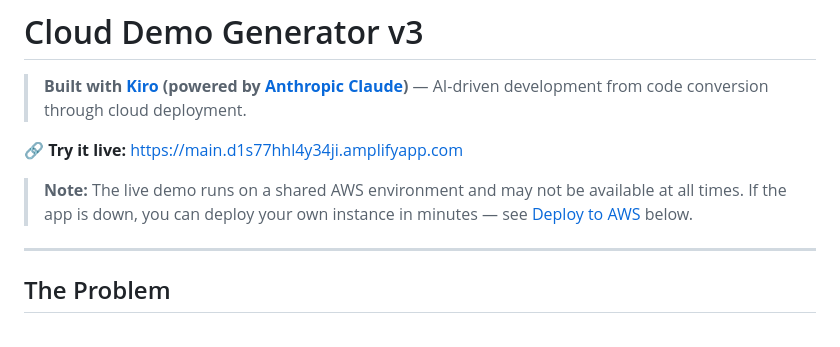
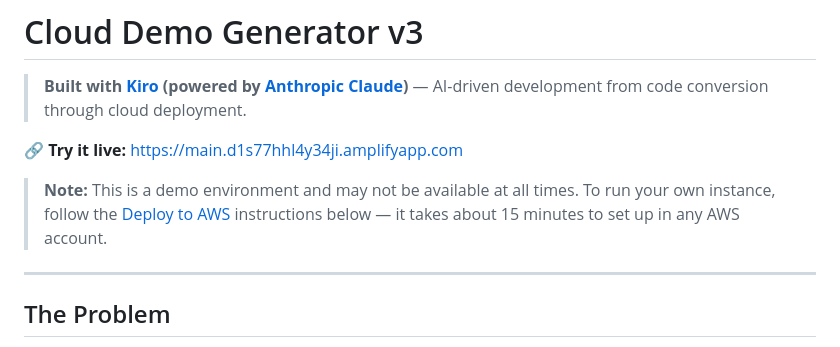
Before and after one commit to nrsundar/cloud-demo-generator-v2, a Markdown page: README.md, the part around the change. GitHub-like rendering.

Commit message:
docs: Customer-friendly availability note

```diff
--- a/README.md
+++ b/README.md
@@ -4,7 +4,7 @@
 
 **🔗 Try it live:** [https://main.d1s77hhl4y34ji.amplifyapp.com](https://main.d1s77hhl4y34ji.amplifyapp.com)
 
-> **Note:** The live demo runs on a shared AWS environment and may not be available at all times. If the app is down, you can deploy your own instance in minutes — see [Deploy to AWS](#deploy-to-aws) below.
+> **Note:** This is a demo environment and may not be available at all times. To run your own instance, follow the [Deploy to AWS](#deploy-to-aws) instructions below — it takes about 15 minutes to set up in any AWS account.
 
 ---
 
```
